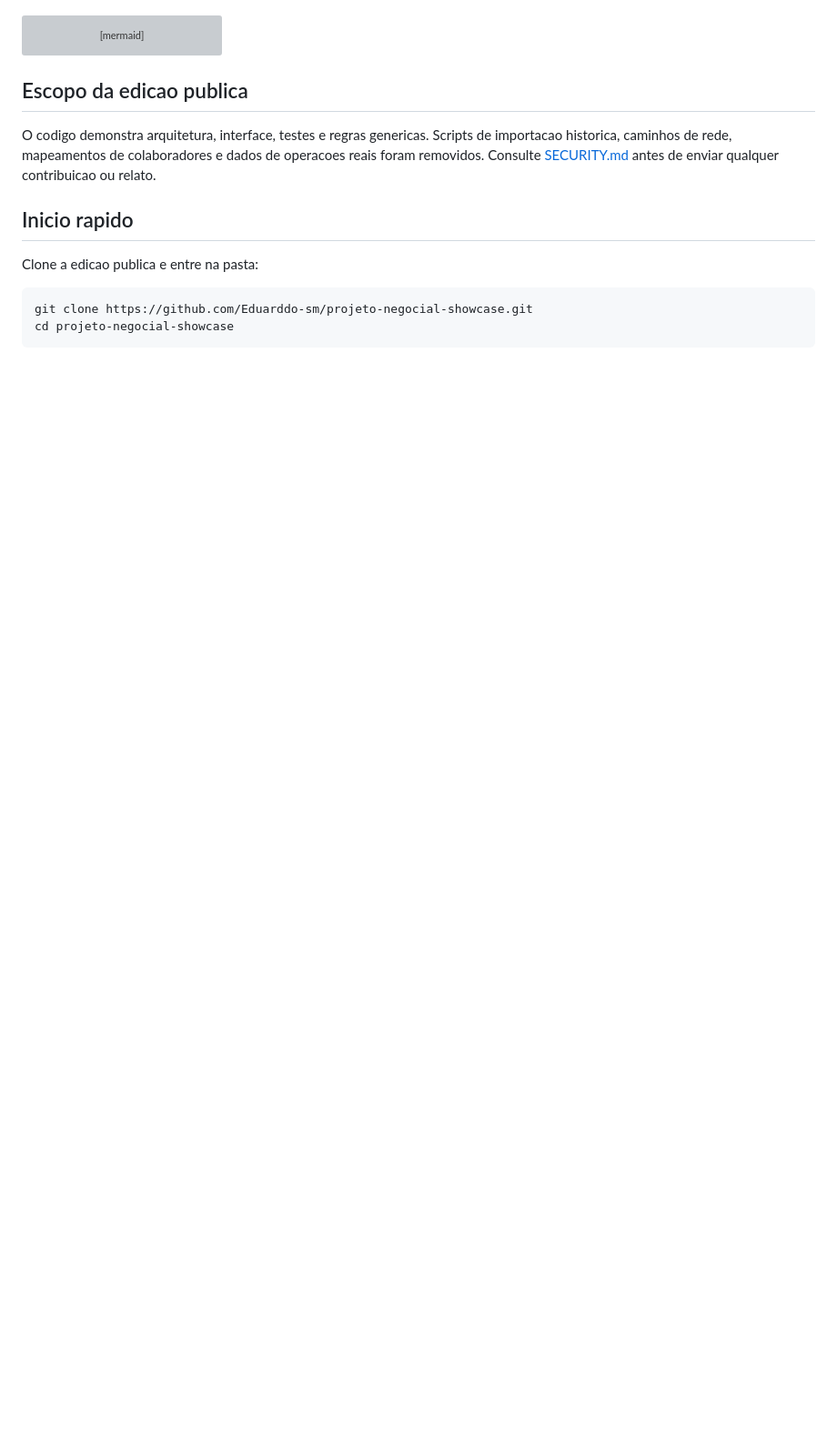
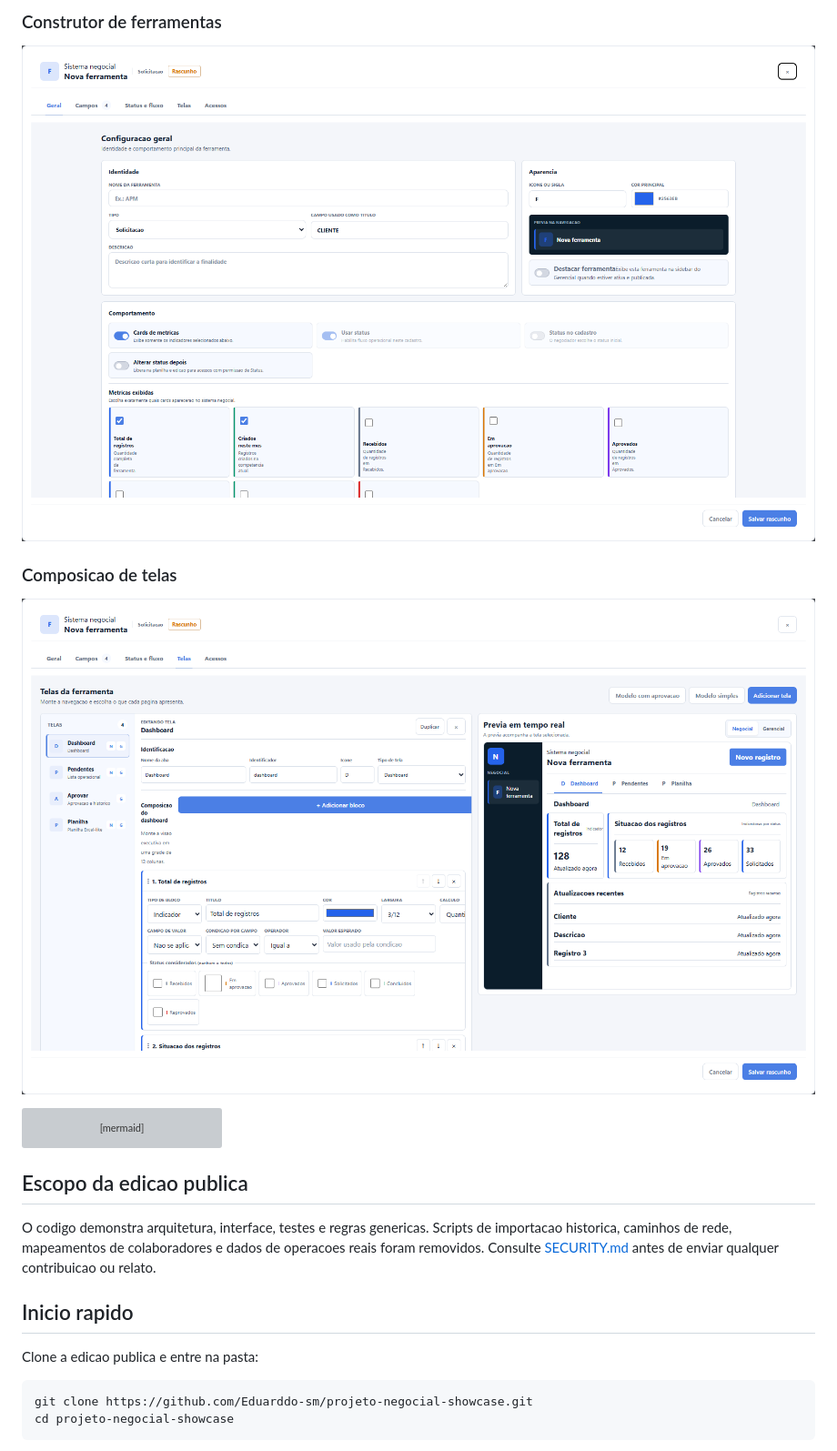
Before and after one commit to Eduarddo-sm/CGCIP, a Markdown page: README.md, the part around one of its changes. Shown at 91% size. GitHub-like rendering; pictures changed too: docs/portfolio/03-gerencial-construtor.png (added), docs/portfolio/04-gerencial-configuracao-telas.png (added); blank space fills up the shorter version; grey boxes are pictures that could not be loaded.

````diff
--- a/README.md
+++ b/README.md
@@ -24,3 +39,10 @@ somente nomes, carteiras e identificadores sinteticos.
+### Construtor de ferramentas
+
+![Configuracao geral de uma nova ferramenta](docs/portfolio/03-gerencial-construtor.png)
+
+### Composicao de telas
+
+![Editor de dashboard com blocos e previa em tempo real](docs/portfolio/04-gerencial-configuracao-telas.png)
 
 ```mermaid
 flowchart LR
````
Also changed, not shown: other parts of README.md (+15 -0 lines), docs/portfolio/01-negocial-producao.png (added), docs/portfolio/02-negocial-novo-acordo.png (added), 2 other files.
